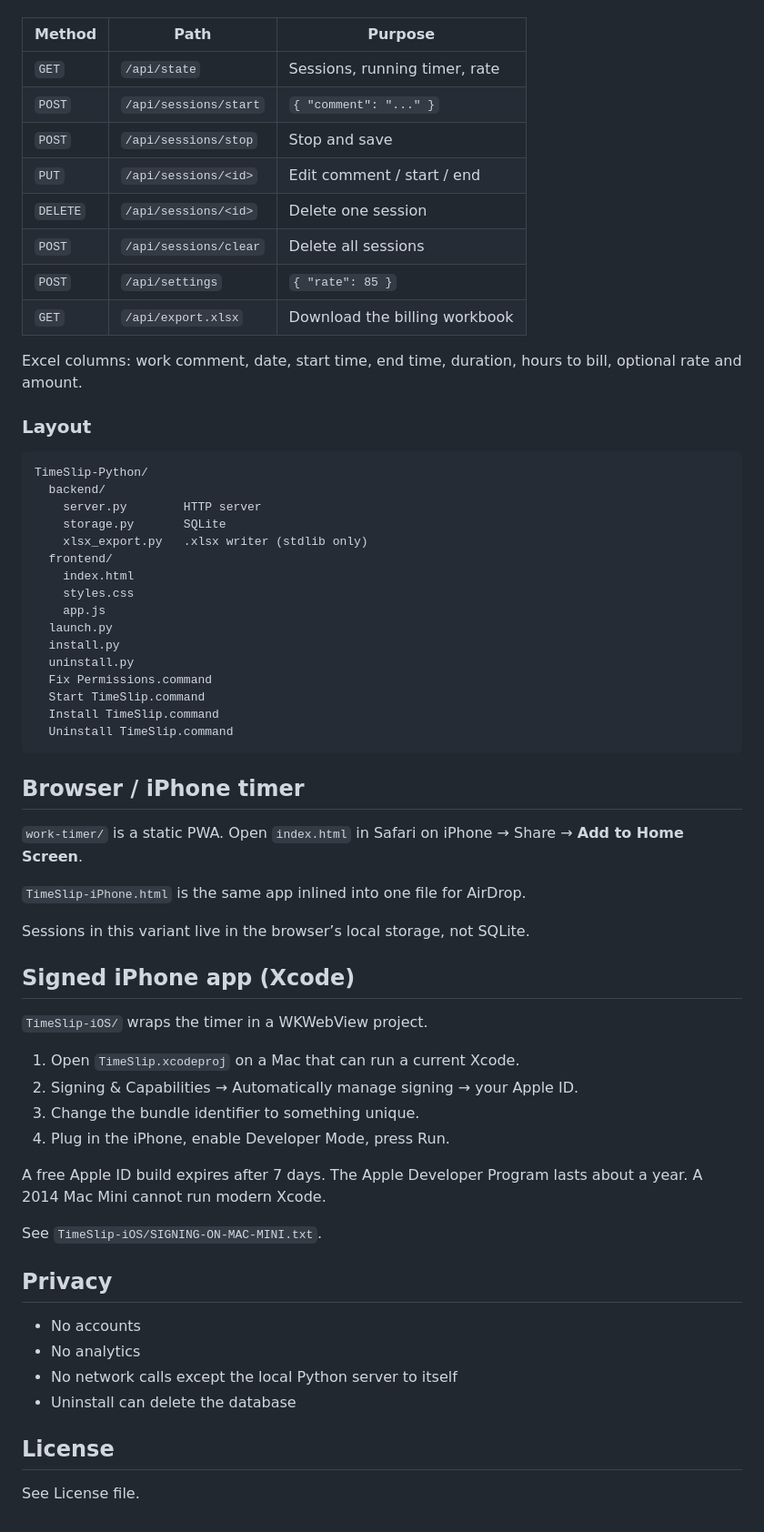
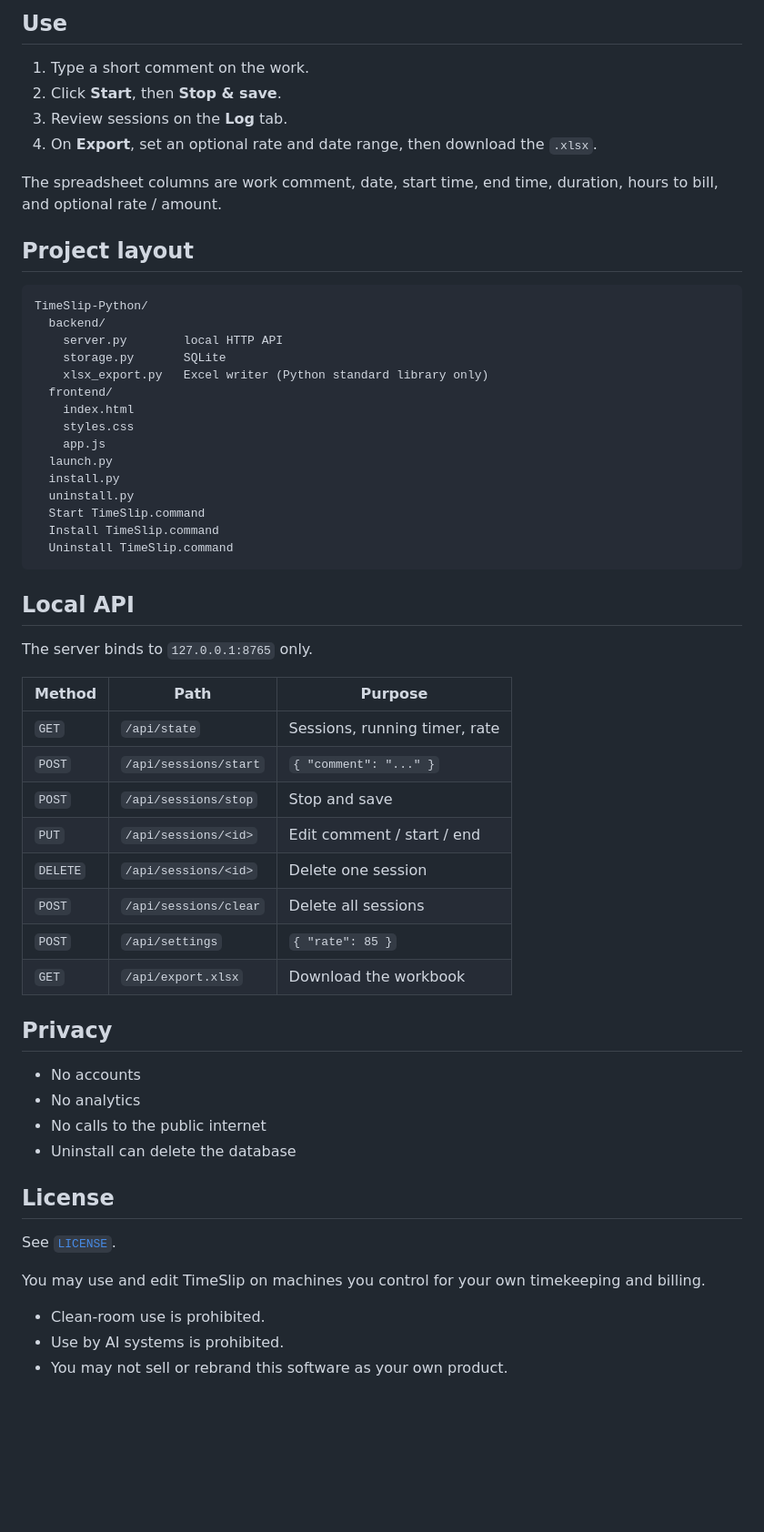
Before and after one commit to ikicker/TimeSlip, a Markdown page: README.md, the part around one of its changes. Shown at 91% size. Drawn GitHub-style; blank space fills up the shorter version.

````diff
--- a/README.md
+++ b/README.md
@@ -69,3 +73,35 @@ Local only (`127.0.0.1:8765`).
+## Use
+
+1. Type a short comment on the work.
+2. Click **Start**, then **Stop & save**.
+3. Review sessions on the **Log** tab.
+4. On **Export**, set an optional rate and date range, then download the `.xlsx`.
+
+The spreadsheet columns are work comment, date, start time, end time, duration, hours to bill, and optional rate / amount.
+
+## Project layout
+
+```
+TimeSlip-Python/
+  backend/
+    server.py        local HTTP API
+    storage.py       SQLite
+    xlsx_export.py   Excel writer (Python standard library only)
+  frontend/
+    index.html
+    styles.css
+    app.js
+  launch.py
+  install.py
+  uninstall.py
+  Start TimeSlip.command
+  Install TimeSlip.command
+  Uninstall TimeSlip.command
+```
+
+## Local API
+
+The server binds to `127.0.0.1:8765` only.
 
 | Method | Path | Purpose |
 | --- | --- | --- |
@@ -76,59 +112,21 @@ Local only (`127.0.0.1:8765`).
 | `DELETE` | `/api/sessions/<id>` | Delete one session |
 | `POST` | `/api/sessions/clear` | Delete all sessions |
 | `POST` | `/api/settings` | `{ "rate": 85 }` |
-| `GET` | `/api/export.xlsx` | Download the billing workbook |
-
-Excel columns: work comment, date, start time, end time, duration, hours to bill, optional rate and amount.
-
-### Layout
-
-```
-TimeSlip-Python/
-  backend/
-    server.py        HTTP server
-    storage.py       SQLite
-    xlsx_export.py   .xlsx writer (stdlib only)
-  frontend/
-    index.html
-    styles.css
-    app.js
-  launch.py
-  install.py
-  uninstall.py
-  Fix Permissions.command
-  Start TimeSlip.command
-  Install TimeSlip.command
-  Uninstall TimeSlip.command
-```
-
-## Browser / iPhone timer
-
-`work-timer/` is a static PWA. Open `index.html` in Safari on iPhone → Share → **Add to Home Screen**.
-
-`TimeSlip-iPhone.html` is the same app inlined into one file for AirDrop.
-
-Sessions in this variant live in the browser’s local storage, not SQLite.
-
-## Signed iPhone app (Xcode)
-
-`TimeSlip-iOS/` wraps the timer in a WKWebView project.
-
-1. Open `TimeSlip.xcodeproj` on a Mac that can run a current Xcode.
-2. Signing & Capabilities → Automatically manage signing → your Apple ID.
-3. Change the bundle identifier to something unique.
-4. Plug in the iPhone, enable Developer Mode, press Run.
-
-A free Apple ID build expires after 7 days. The Apple Developer Program lasts about a year. A 2014 Mac Mini cannot run modern Xcode.
-
-See `TimeSlip-iOS/SIGNING-ON-MAC-MINI.txt`.
+| `GET` | `/api/export.xlsx` | Download the workbook |
 
 ## Privacy
 
 - No accounts
 - No analytics
-- No network calls except the local Python server to itself
+- No calls to the public internet
 - Uninstall can delete the database
 
 ## License
 
-See License file.
+See [`LICENSE`](LICENSE).
+
+You may use and edit TimeSlip on machines you control for your own timekeeping and billing.
+
+- Clean-room use is prohibited.
+- Use by AI systems is prohibited.
+- You may not sell or rebrand this software as your own product.
````
Also changed, not shown: other parts of README.md (+49 -45 lines).
